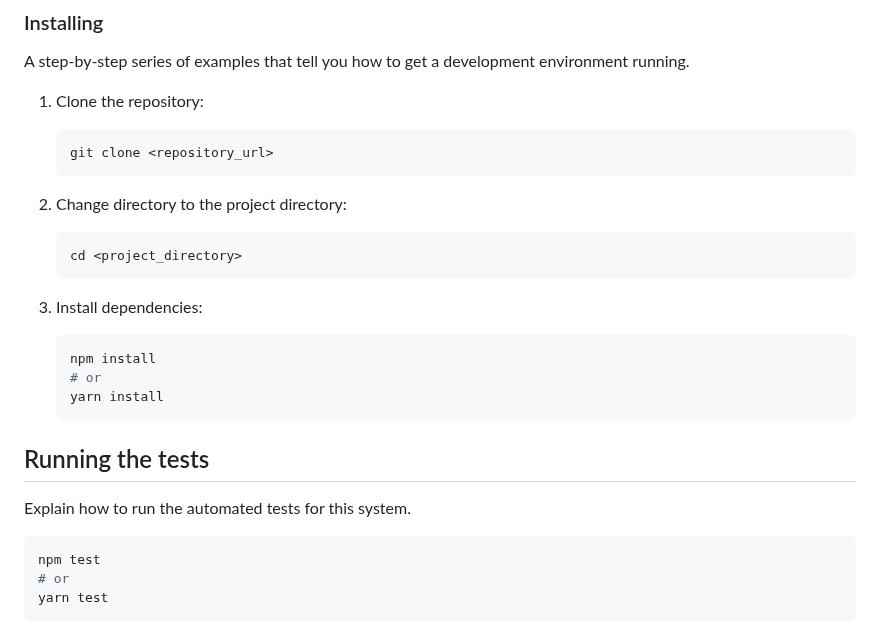
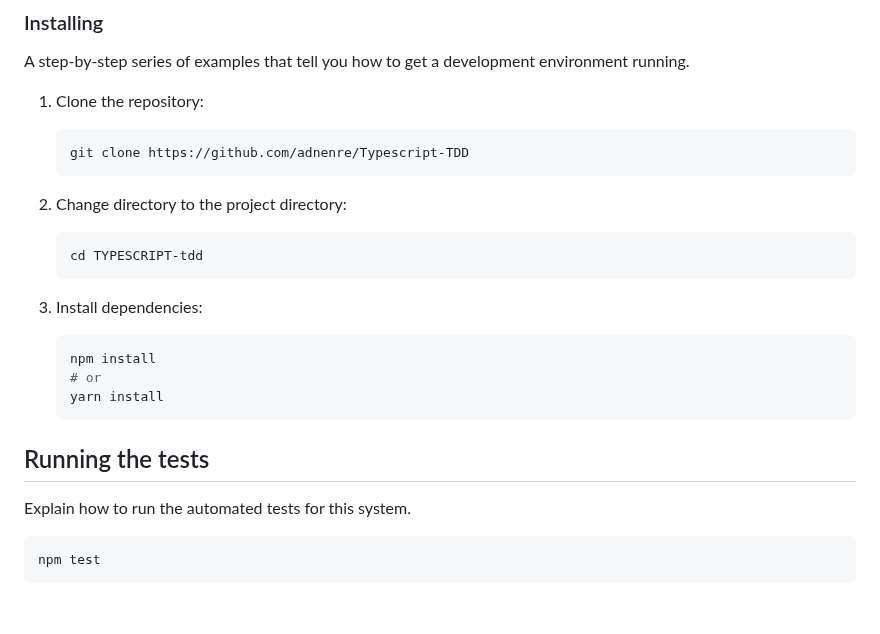
Before and after one commit to adnenre/filterSortPaginatePkg, a Markdown page: README.md, the part around one of its changes. Rendered like a GitHub page; blank space fills up the shorter version.

Commit message:
Update README.md with documentation

````diff
--- a/README.md
+++ b/README.md
@@ -58,13 +60,13 @@ A step-by-step series of examples that tell you how to get a development environ
 1. Clone the repository:
 
    ```bash
-   git clone <repository_url>
+   git clone https://github.com/adnenre/Typescript-TDD
    ```
 
 2. Change directory to the project directory:
 
    ```bash
-   cd <project_directory>
+   cd TYPESCRIPT-tdd
    ```
 
 3. Install dependencies:
@@ -81,6 +83,4 @@ Explain how to run the automated tests for this system.
 
 ```bash
 npm test
-# or
-yarn test
 ```
````
Also changed, not shown: other parts of README.md (+7 -1 lines).
